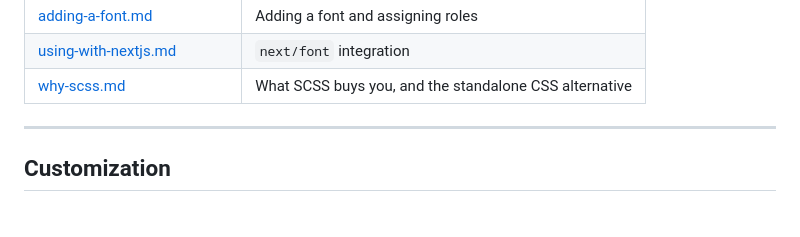
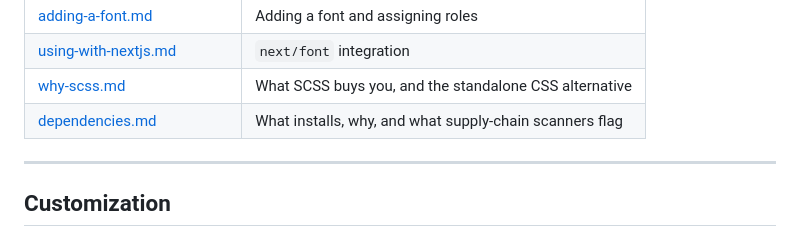
Before and after one commit to bluemountain3d/trimscale-css, a Markdown page: README.md, the part around the change. Rendered like a GitHub page.

```diff
--- a/README.md
+++ b/README.md
@@ -140,6 +140,7 @@ The public surface is `tokens/`, `abstracts/variables/`, `abstracts/functions/`,
 | [adding-a-font.md](https://github.com/bluemountain3d/trimscale-css/blob/HEAD/docs/adding-a-font.md)                     | Adding a font and assigning roles              |
 | [using-with-nextjs.md](https://github.com/bluemountain3d/trimscale-css/blob/HEAD/docs/using-with-nextjs.md)             | `next/font` integration                        |
 | [why-scss.md](https://github.com/bluemountain3d/trimscale-css/blob/HEAD/docs/why-scss.md)                               | What SCSS buys you, and the standalone CSS alternative |
+| [dependencies.md](https://github.com/bluemountain3d/trimscale-css/blob/HEAD/docs/dependencies.md)                       | What installs, why, and what supply-chain scanners flag |
 
 ---
 
```
Also changed, not shown: docs/dependencies.md (added, +112 -0 lines).
